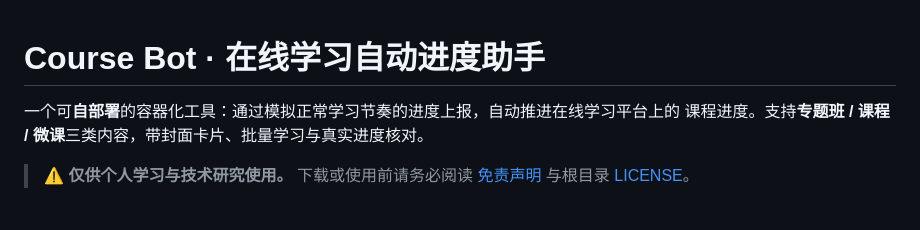
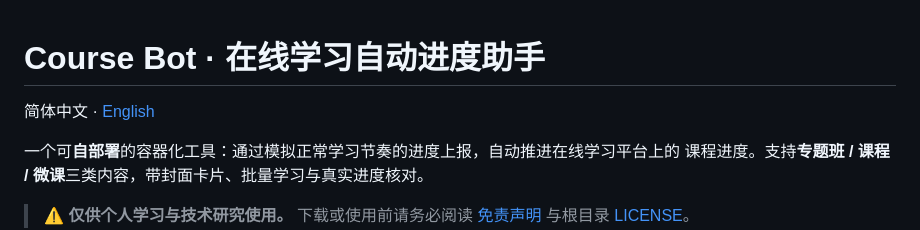
Before and after one commit to TheMrxk/ccb-study-bot, a Markdown page: README.md, the part around the change. GitHub-like rendering; blank space fills up the shorter version.

Commit message:
docs: 新增英文版 README.en.md,中英双语切换

```diff
--- a/README.md
+++ b/README.md
@@ -1,4 +1,6 @@
 # Course Bot · 在线学习自动进度助手
+
+简体中文 · [English](./README.en.md)
 
 一个可**自部署**的容器化工具：通过模拟正常学习节奏的进度上报，自动推进在线学习平台上的
 课程进度。支持**专题班 / 课程 / 微课**三类内容，带封面卡片、批量学习与真实进度核对。
```
Also changed, not shown: README.en.md (added, +143 -0 lines).
